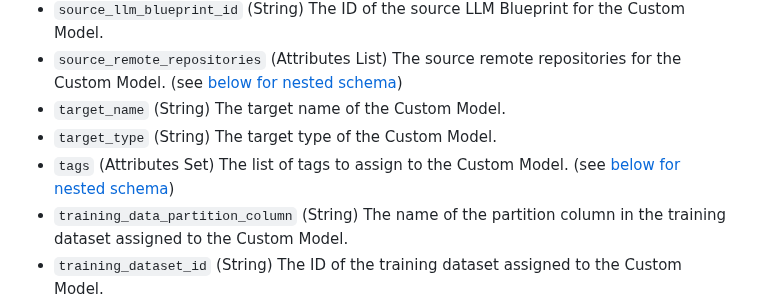
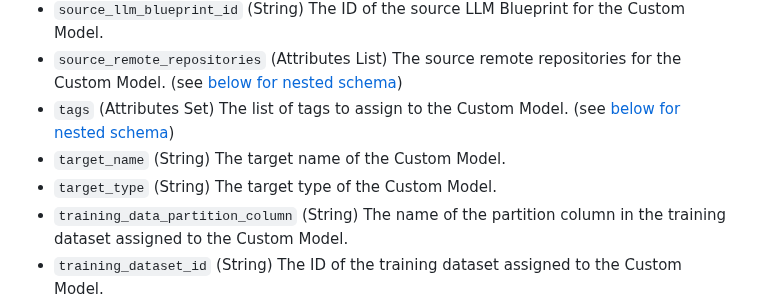
Before and after one commit to datarobot-community/terraform-provider-datarobot, a Markdown page: docs/resources/custom_model.md, the part around the change. GitHub-like rendering.

Commit message:
Regenerate docs for custom_model tags support

```diff
--- a/docs/resources/custom_model.md
+++ b/docs/resources/custom_model.md
@@ -114,9 +114,9 @@ output "example_id" {
 - `runtime_parameter_values` (Attributes List) The runtime parameter values for the Custom Model. (see [below for nested schema](#nestedatt--runtime_parameter_values))
 - `source_llm_blueprint_id` (String) The ID of the source LLM Blueprint for the Custom Model.
 - `source_remote_repositories` (Attributes List) The source remote repositories for the Custom Model. (see [below for nested schema](#nestedatt--source_remote_repositories))
+- `tags` (Attributes Set) The list of tags to assign to the Custom Model. (see [below for nested schema](#nestedatt--tags))
 - `target_name` (String) The target name of the Custom Model.
 - `target_type` (String) The target type of the Custom Model.
-- `tags` (Attributes Set) The list of tags to assign to the Custom Model. (see [below for nested schema](#nestedatt--tags))
 - `training_data_partition_column` (String) The name of the partition column in the training dataset assigned to the Custom Model.
 - `training_dataset_id` (String) The ID of the training dataset assigned to the Custom Model.
 - `use_case_ids` (List of String) The list of Use Case IDs to add the Custom Model version to.
```
